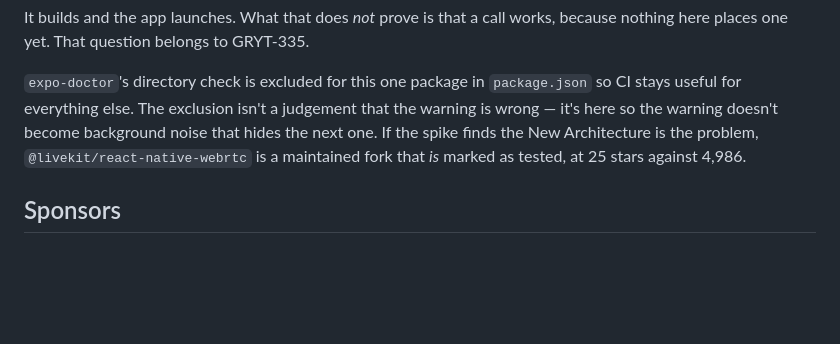
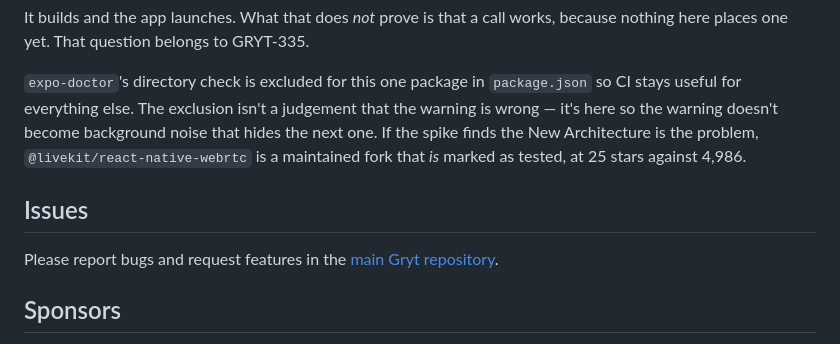
Before and after one commit to Gryt-chat/mobile, a Markdown page: README.md, the part around the change. GitHub-like rendering; blank space fills up the shorter version.

Commit message:
Add the Issues section the other repositories have
Ten of the sixteen Gryt repositories point people at the main repository for
bugs and feature requests, in the same words. This one did not, so somebody
looking for where to file lands on a repository with issues disabled and no
sign of where they went.

Same wording as everywhere else, in the same place, above Sponsors.

Co-Authored-By: Claude Opus 5 <noreply@anthropic.com>

```diff
--- a/README.md
+++ b/README.md
@@ -889,6 +889,11 @@ Architecture is the problem, `@livekit/react-native-webrtc` is a maintained fork
 that *is* marked as tested, at 25 stars against 4,986.
 
 
+## Issues
+
+Please report bugs and request features in the
+[main Gryt repository](https://github.com/Gryt-chat/gryt/issues).
+
 ## Sponsors
 
 What sponsoring pays for, the tiers, and everyone who has sponsored:
```
